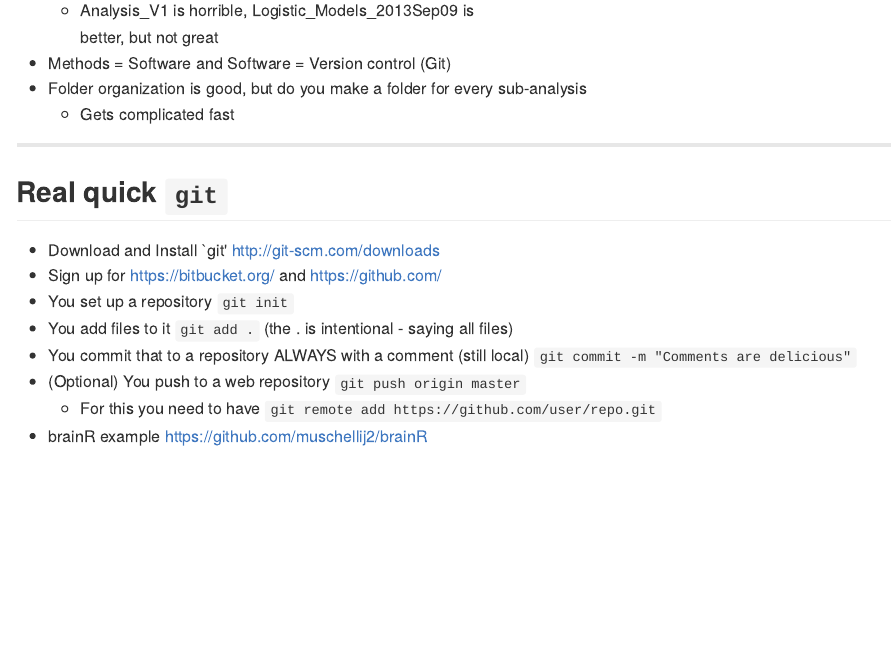
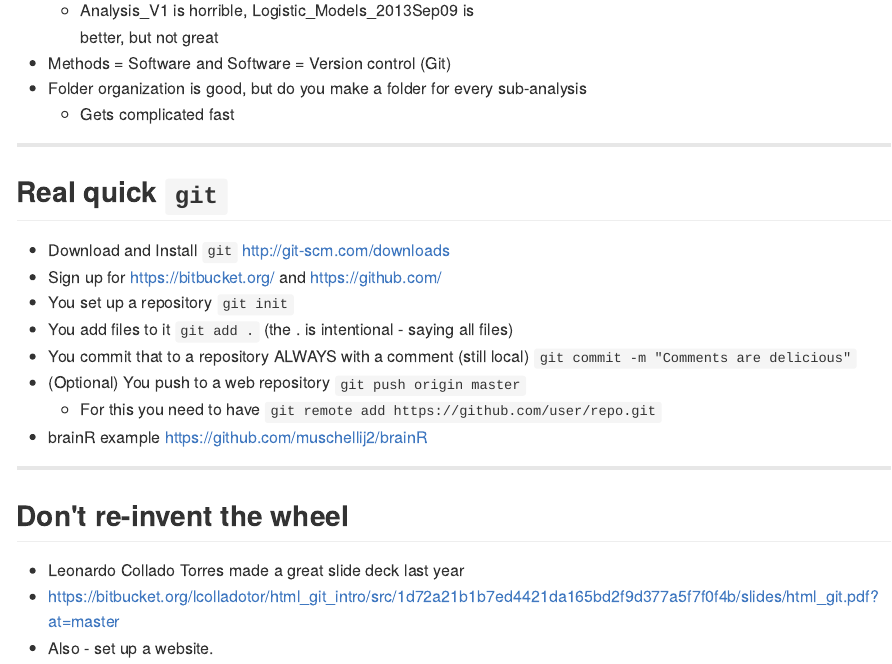
Before and after one commit to muschellij2/Setup_2013, an R Markdown document (index.Rmd): the page in a window 1100 px wide, from 2170 px down. The pictures show the output file index.md that the author committed with the source, drawn offline in the style of GitHub.

Commit message:
Added Leo's slides

```diff
--- a/index.Rmd
+++ b/index.Rmd
@@ -101,3 +101,11 @@ You are a liar, or just sadly mistaken.
 * (Optional) You push to a web repository `git push origin master`
     * For this you need to have `git remote add https://github.com/user/repo.git`
 * brainR example https://github.com/muschellij2/brainR
+
+---
+
+## Don't re-invent the wheel
+
+* Leonardo Collado Torres made a great slide deck last year
+* https://bitbucket.org/lcolladotor/html_git_intro/src/1d72a21b1b7ed4421da165bd2f9d377a5f7f0f4b/slides/html_git.pdf?at=master
+* Also - set up a website.
```
Also changed, not shown: index.html, index.md, index.Rmd (2 more changed lines).
